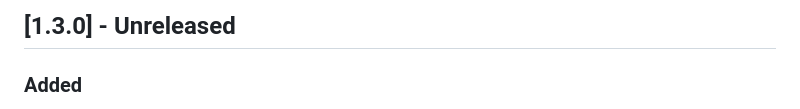
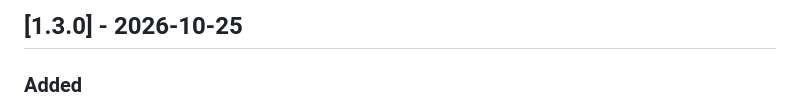
Before and after one commit to Vinillian/book_tracker, a Markdown page: CHANGELOG.md, the part around the change. Rendered like a GitHub page.

Commit message:
docs(changelog): date the 1.3.0 release

```diff
--- a/CHANGELOG.md
+++ b/CHANGELOG.md
@@ -1,4 +1,4 @@
-## [1.3.0] - Unreleased
+## [1.3.0] - 2026-10-25
 ### Added
 - Calendar: tapping a day opens its plan directly; for a day without a plan a bottom sheet offers "Empty day" or "From template" (#113)
 - Calendar markers now distinguish days that have a plan (ring) from days with completed work in History (filled dot), with a small legend (#113)
```
